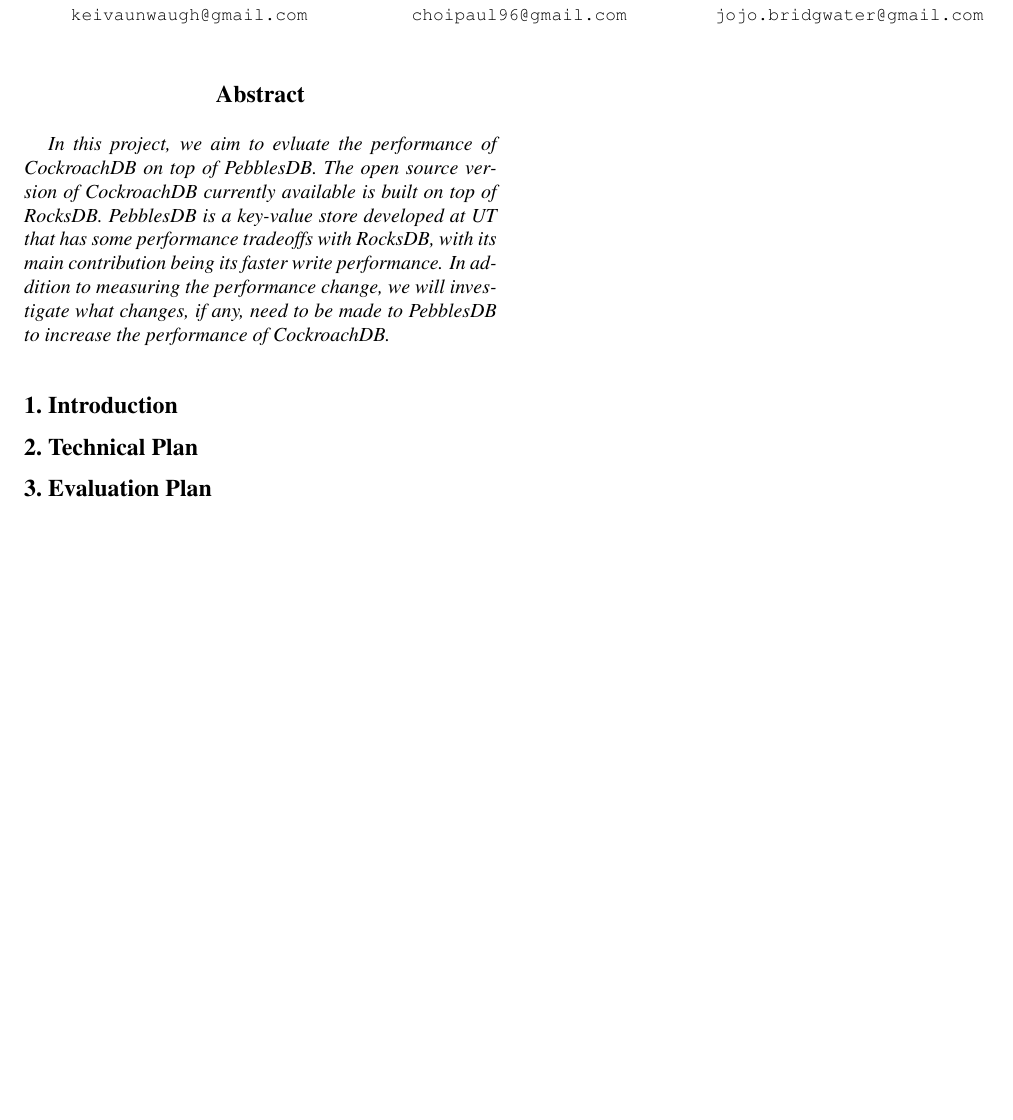
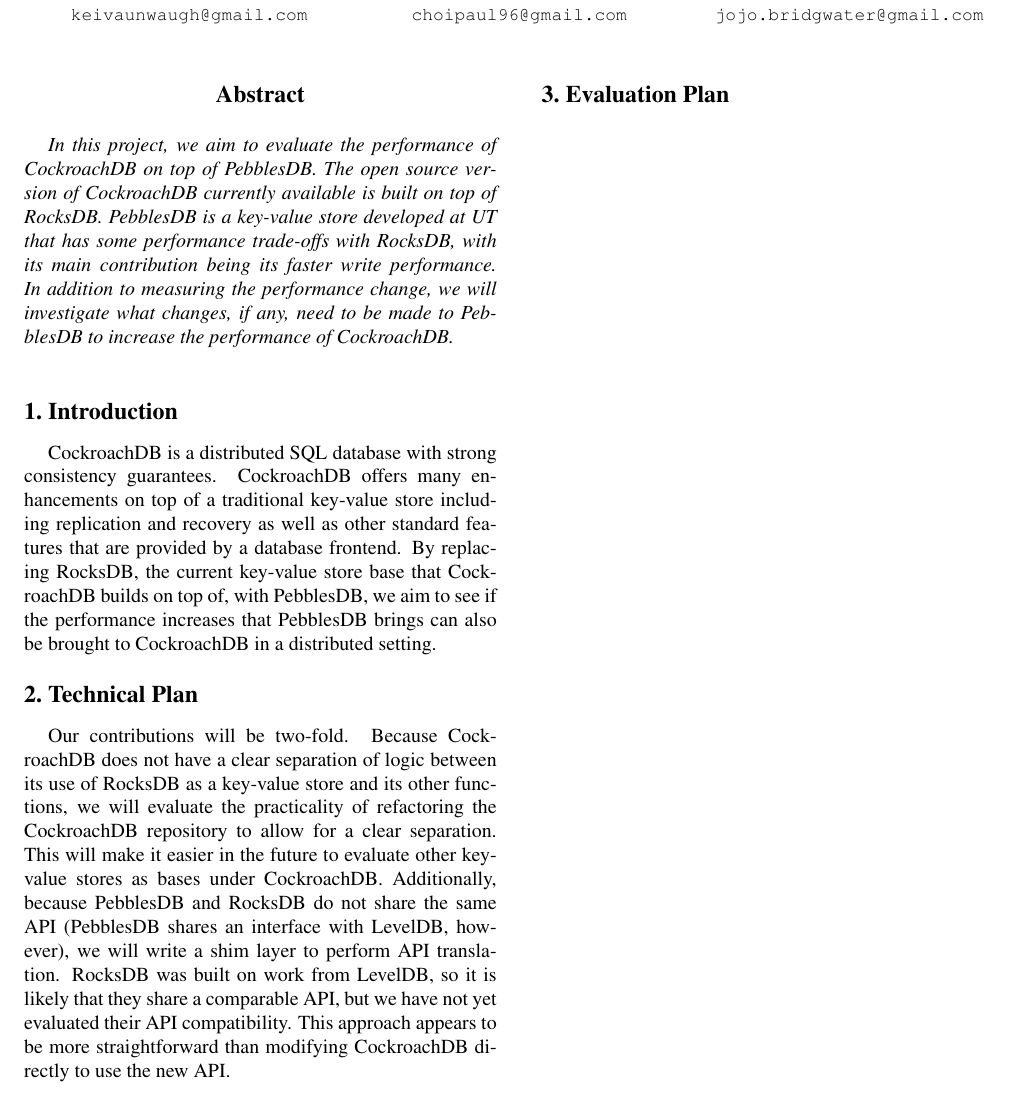
Before and after one commit to kwaugh/CS-380D-Final-Project-Proposal, a LaTeX paper (proposal.tex): part of the page, cut so that both start at the same text. Compiled offline with pdfLaTeX.

Commit message:
Wrote introduction and technical plan.

```diff
--- a/proposal.tex
+++ b/proposal.tex
@@ -46,25 +39,24 @@
 }
 
 \maketitle
-%\thispagestyle{empty}
 
-%%%%%%%%% ABSTRACT
 \begin{abstract}
-    In this project, we aim to evluate the performance of CockroachDB on top of
+    In this project, we aim to evaluate the performance of CockroachDB on top of
     PebblesDB. The open source version of CockroachDB currently available is
     built on top of RocksDB. PebblesDB is a key-value store developed at UT
-    that has some performance tradeoffs with RocksDB, with its main
+    that has some performance trade-offs with RocksDB, with its main
     contribution being its faster write performance. In addition to measuring
     the performance change, we will investigate what changes, if any, need to
     be made to PebblesDB to increase the performance of CockroachDB.
 \end{abstract}
 
-%%%%%%%%% BODY TEXT
 \section{Introduction}
+CockroachDB is a distributed SQL database with strong consistency guarantees. CockroachDB offers many enhancements on top of a traditional key-value store including replication and recovery as well as other standard features that are provided by a database frontend. By replacing RocksDB, the current key-value store base that CockroachDB builds on top of, with PebblesDB, we aim to see if the performance increases that PebblesDB brings can also be brought to CockroachDB in a distributed setting.
 
 %------------------------------------------------------------------------------
 
 \section{Technical Plan}
+Our contributions will be two-fold. Because CockroachDB does not have a clear separation of logic between its use of RocksDB as a key-value store and its other functions, we will evaluate the practicality of refactoring the CockroachDB repository to allow for a clear separation. This will make it easier in the future to evaluate other key-value stores as bases under CockroachDB. Additionally, because PebblesDB and RocksDB do not share the same API (PebblesDB shares an interface with LevelDB, however), we will write a shim layer to perform API translation. RocksDB was built on work from LevelDB, so it is likely that they share a comparable API, but we have not yet evaluated their API compatibility. This approach appears to be more straightforward than modifying CockroachDB directly to use the new API.
 
 %------------------------------------------------------------------------------
 
```
Also changed, not shown: proposal.tex (7 more changed lines).
